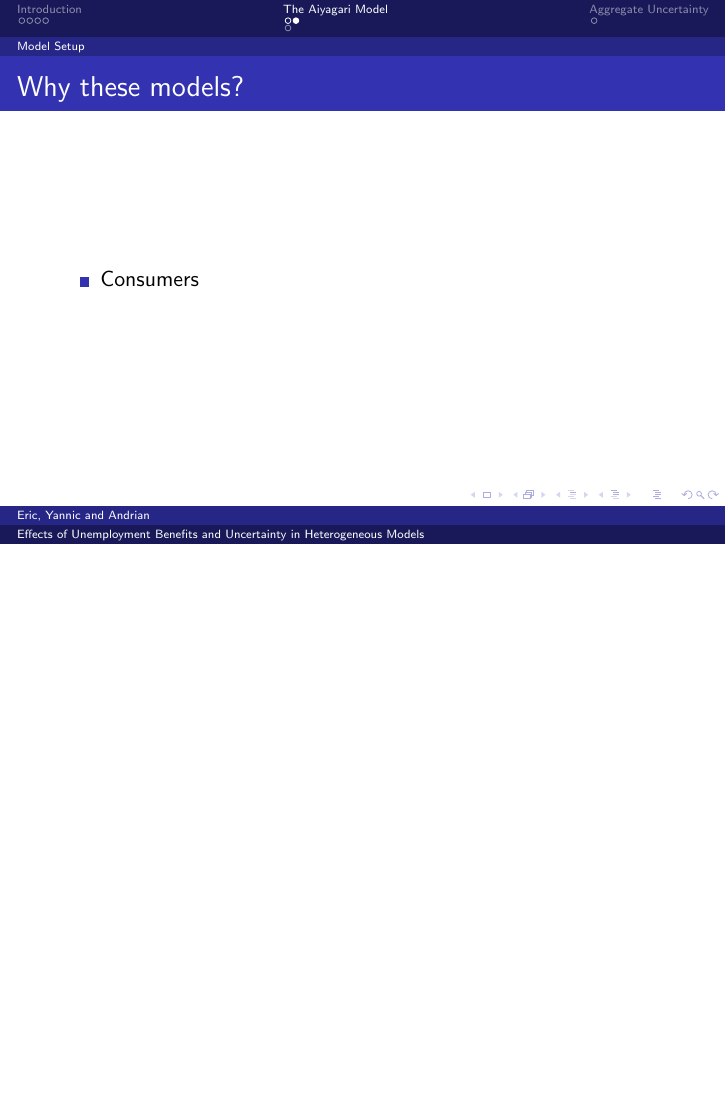
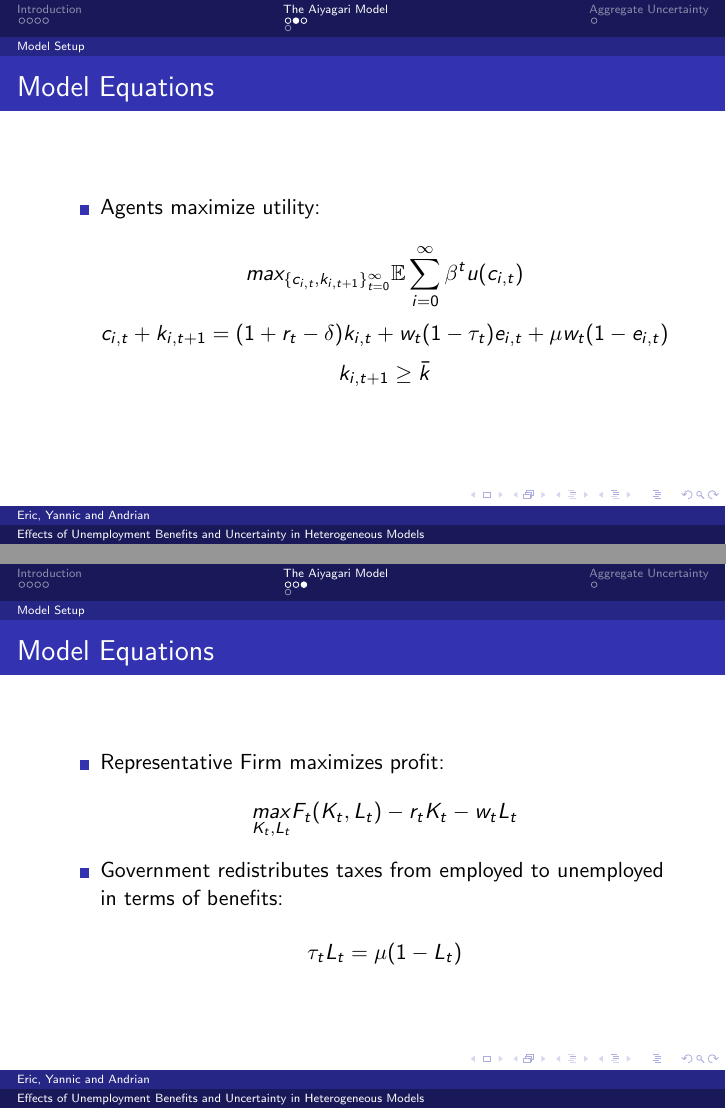
Before and after one commit to mahbuburr/project_module_aiyagari, LaTeX slides (presentation/presentation.tex): page 8 of 10 before the commit and pages 8 and 9 of 11 after it, the two joined at a grey line, the shorter picture padded with empty space. Compiled offline with pdfLaTeX.

Commit message:
Added slides with equations from the Aiyagari Model.

```diff
--- a/presentation/presentation.tex
+++ b/presentation/presentation.tex
@@ -222,19 +222,49 @@ Helps to improve redistributional policy measures in business cycles.
 \section{The Aiyagari Model}
 \subsection{Model Setup}
 
-\begin{frame}{Why these models?}
+\begin{frame}{Model Equations}
 	\begin{itemize}
 
 	\item {
-	Consumers
+	Agents maximize utility:
 	}
+
+\[
+max_{\{{ c_{i,t}, k_{i,t+1} }\}_{t = 0}^{\infty}} {\mathbb{E}} \sum_{i=0}^{\infty} \beta^{t}  u(c_{i,t})
+\]
+ \[
+ c_{i,t} + k_{i,t+1} = (1 + r_{t} - \delta) k_{i,t} + w_{t} (1 - \tau_{t})  e_{i,t} + \mu w_{t} (1 - e_{i,t})
+ \]
+  \[
+  k_{i,t + 1} \geq \bar{k}
+	\]
 
 
 	\end{itemize}
 
 \end{frame}
 
+\begin{frame}{Model Equations}
+	\begin{itemize}
 
+	\item {
+	Representative Firm maximizes profit:
+	}
+\[
+\underset{K_{t},L_{t}}{max} F_{t}(K_{t},L_{t}) -r_{t}K_{t} - w_{t}L_{t}
+\]
+
+	\item {
+	Government redistributes taxes from employed to unemployed in terms of benefits:
+	}
+
+\[
+\tau_{t}L_{t} = \mu(1-L_{t})
+\]
+
+	\end{itemize}
+
+\end{frame}
 
 
 \subsection{Mechanics governing the model}
```
Also changed, not shown: presentation/presentation.tex (2 more changed lines).
